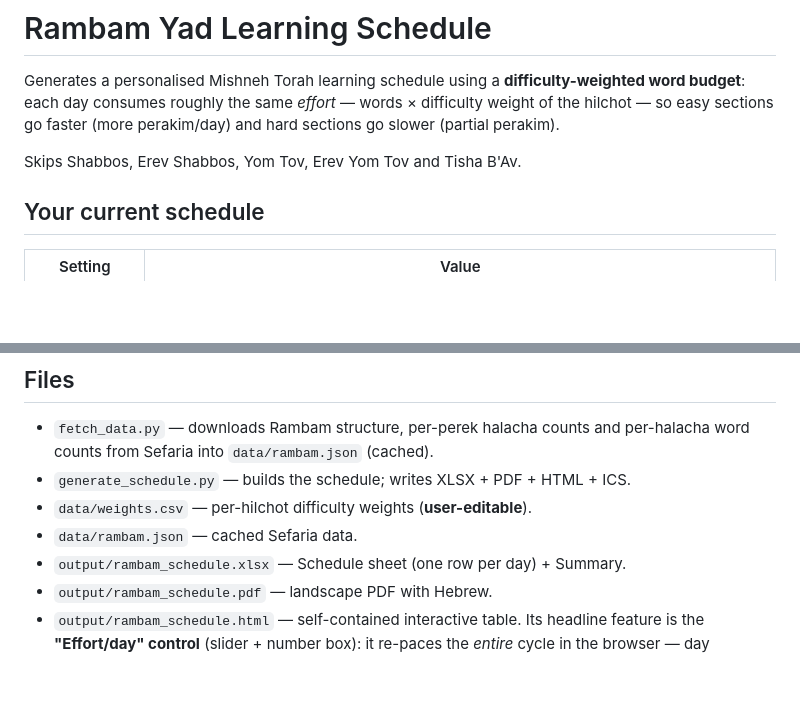
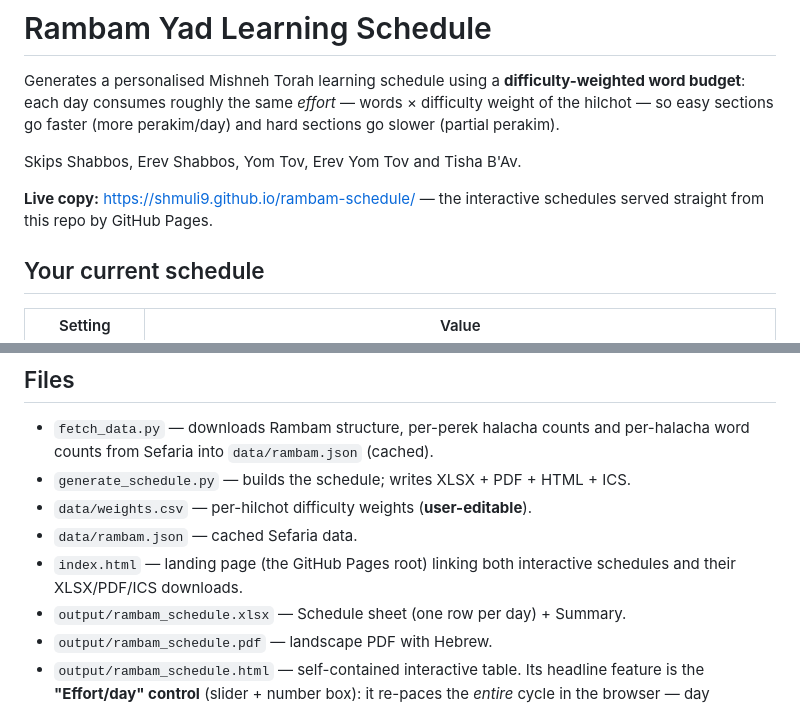
Before and after one commit to shmuli9/rambam-schedule, a Markdown page: README.md, 2 parts joined by grey strips. GitHub-like rendering; blank space fills up the shorter version.

Commit message:
README: link the GitHub Pages site and index.html

```diff
--- a/README.md
+++ b/README.md
@@ -6,6 +6,9 @@ Generates a personalised Mishneh Torah learning schedule using a
 faster (more perakim/day) and hard sections go slower (partial perakim).
 
 Skips Shabbos, Erev Shabbos, Yom Tov, Erev Yom Tov and Tisha B'Av.
+
+**Live copy:** <https://shmuli9.github.io/rambam-schedule/> — the interactive
+schedules served straight from this repo by GitHub Pages.
 
 ## Your current schedule
 
@@ -57,6 +60,8 @@ to ~5.1 years; raise `--budget` or trim weights if that's too slow.
 - `generate_schedule.py` — builds the schedule; writes XLSX + PDF + HTML + ICS.
 - `data/weights.csv` — per-hilchot difficulty weights (**user-editable**).
 - `data/rambam.json` — cached Sefaria data.
+- `index.html` — landing page (the GitHub Pages root) linking both interactive
+  schedules and their XLSX/PDF/ICS downloads.
 - `output/rambam_schedule.xlsx` — Schedule sheet (one row per day) + Summary.
 - `output/rambam_schedule.pdf` — landscape PDF with Hebrew.
 - `output/rambam_schedule.html` — self-contained interactive table. Its
```
